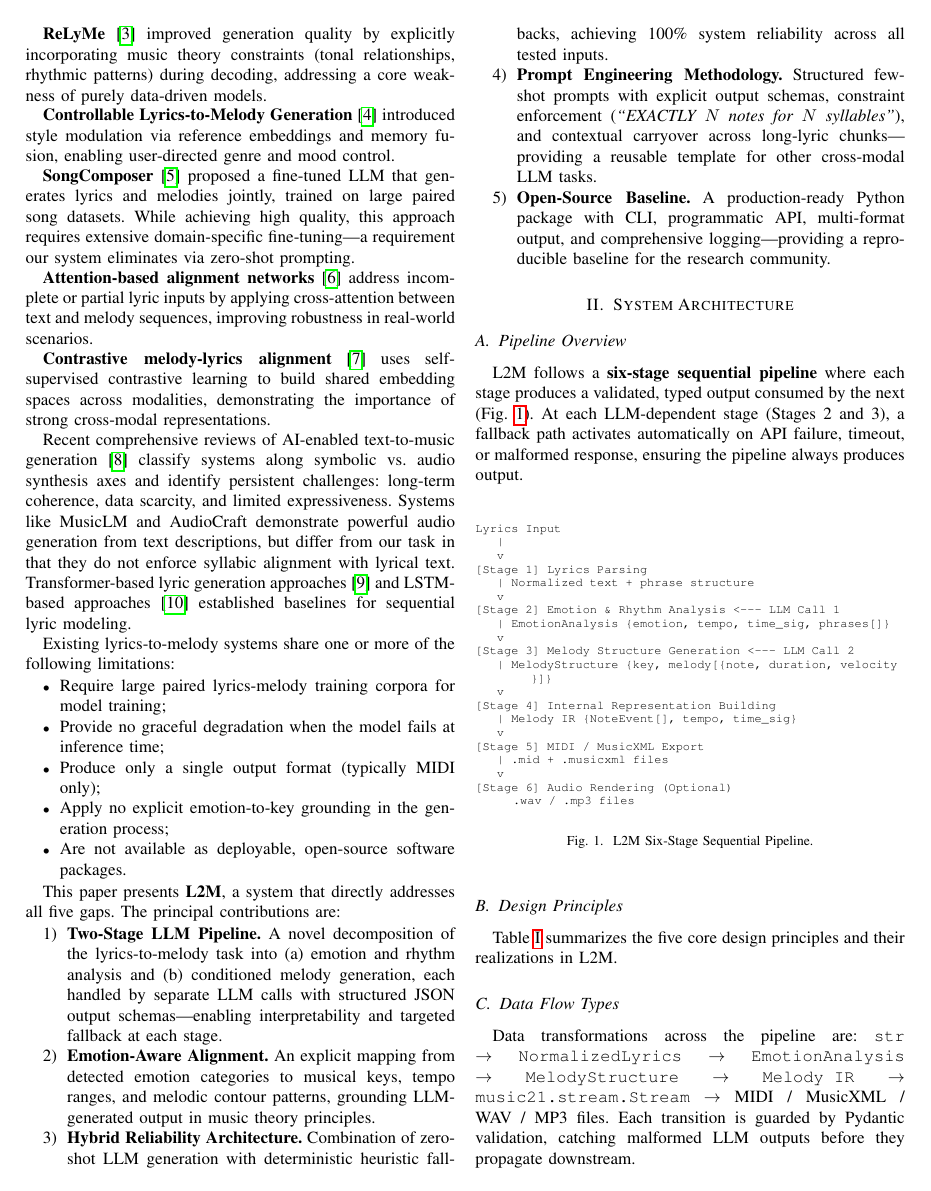
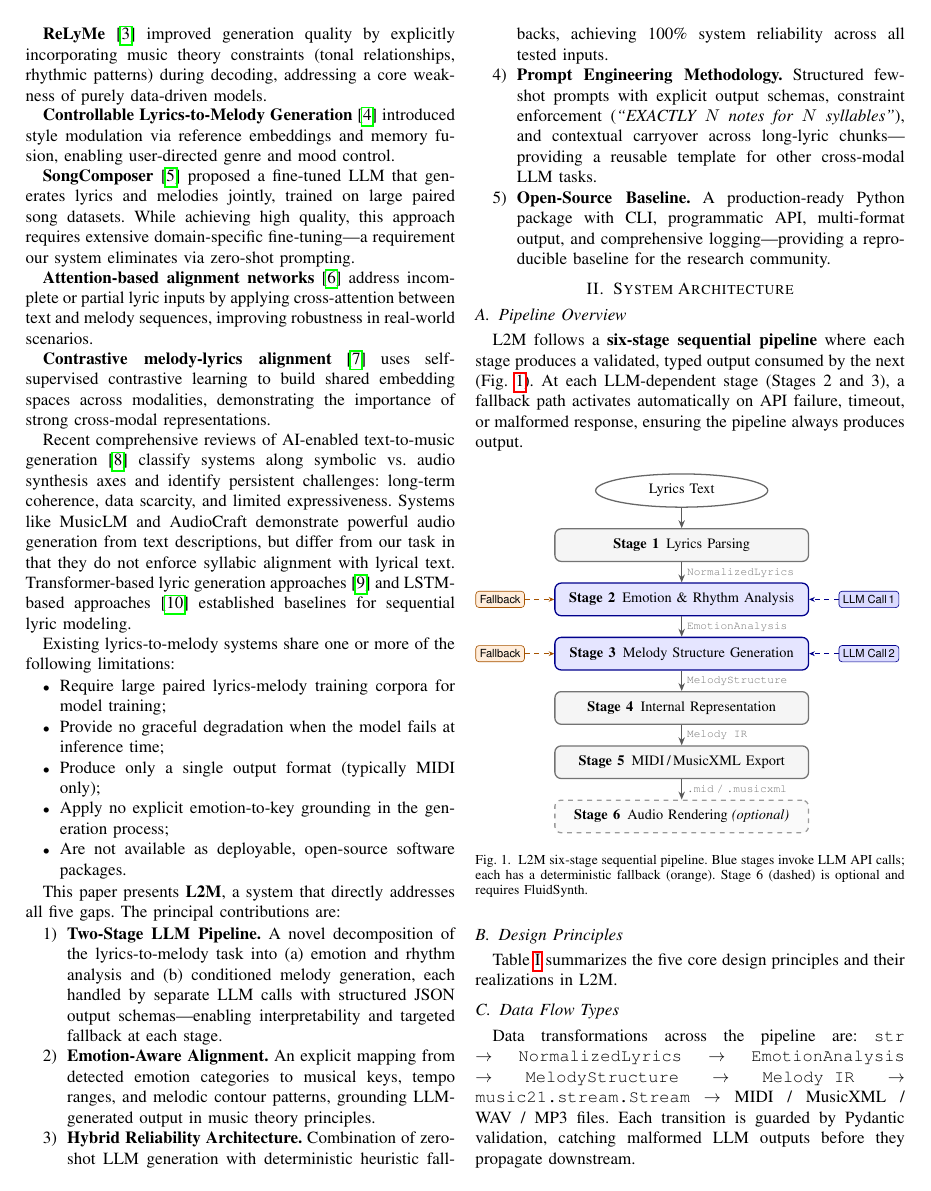
Before and after one commit to arafat-hasan/L2M, a LaTeX paper (docs/L2M.tex): page 2 of 5. Compiled offline with pdfLaTeX.

Commit message:
feat: Update L2M documentation with TikZ pipeline diagram and remove obsolete listing style

```diff
--- a/docs/L2M.tex
+++ b/docs/L2M.tex
@@ -19,6 +19,8 @@
 \usepackage{url}
 \usepackage{hyperref}
 \usepackage{balance}
+\usepackage{tikz}
+\usetikzlibrary{arrows.meta,shapes.geometric,positioning,fit,backgrounds}
 
 % ---------------------------------------------------------------
 % Listings style for JSON / code snippets
@@ -32,14 +34,6 @@
   keywordstyle=\color{blue},
   stringstyle=\color{teal},
   commentstyle=\color{gray},
-  showstringspaces=false,
-  columns=fullflexible,
-}
-
-\lstdefinestyle{pipelineStyle}{
-  basicstyle=\ttfamily\scriptsize,
-  breaklines=true,
-  frame=none,
   showstringspaces=false,
   columns=fullflexible,
 }
@@ -245,29 +239,81 @@ pipeline always produces output.
 
 \begin{figure}[htbp]
 \centering
-\begin{lstlisting}[style=pipelineStyle]
-Lyrics Input
-    |
-    v
-[Stage 1] Lyrics Parsing
-    |  Normalized text + phrase structure
-    v
-[Stage 2] Emotion & Rhythm Analysis  <--- LLM Call 1
-    |  EmotionAnalysis {emotion, tempo, time_sig, phrases[]}
-    v
-[Stage 3] Melody Structure Generation  <--- LLM Call 2
-    |  MelodyStructure {key, melody[{note, duration, velocity}]}
-    v
-[Stage 4] Internal Representation Building
-    |  Melody IR {NoteEvent[], tempo, time_sig}
-    v
-[Stage 5] MIDI / MusicXML Export
-    |  .mid + .musicxml files
-    v
-[Stage 6] Audio Rendering (Optional)
-       .wav / .mp3 files
-\end{lstlisting}
-\caption{L2M Six-Stage Sequential Pipeline.}
+\resizebox{\columnwidth}{!}{%
+\begin{tikzpicture}[
+  node distance = 0.45cm and 1.0cm,
+  %--- box styles ---
+  stage/.style={
+    rectangle, rounded corners=4pt,
+    draw=black!55, fill=gray!8, thick,
+    minimum width=5.6cm, minimum height=0.72cm,
+    align=center, font=\small
+  },
+  llmstage/.style={
+    stage, fill=blue!10, draw=blue!55!black
+  },
+  optstage/.style={
+    stage, draw=black!40, dashed, fill=gray!4
+  },
+  io/.style={
+    ellipse, draw=black!60, thick, fill=white,
+    minimum width=3.8cm, minimum height=0.58cm,
+    align=center, font=\small
+  },
+  %--- annotation badges ---
+  llmbadge/.style={
+    rectangle, rounded corners=2pt,
+    draw=blue!55!black, fill=blue!14,
+    font=\scriptsize\sffamily, inner sep=2.5pt
+  },
+  fbbadge/.style={
+    rectangle, rounded corners=2pt,
+    draw=orange!65!black, fill=orange!14,
+    font=\scriptsize\sffamily, inner sep=2.5pt
+  },
+  %--- arrows ---
+  arr/.style={-{Stealth[length=5pt,width=4pt]}, thick, black!65},
+  sidearr/.style={-{Stealth[length=3.5pt,width=3pt]}, thin, dashed},
+  %--- data-type labels on arrows ---
+  dtlabel/.style={font=\scriptsize\ttfamily, text=black!55, inner sep=1pt},
+]
+
+%% ---- Main nodes (top to bottom) ----
+\node[io]                    (in)  {Lyrics Text};
+\node[stage,   below=of in]  (s1)  {\textbf{Stage 1}\enspace Lyrics Parsing};
+\node[llmstage,below=of s1]  (s2)  {\textbf{Stage 2}\enspace Emotion \& Rhythm Analysis};
+\node[llmstage,below=of s2]  (s3)  {\textbf{Stage 3}\enspace Melody Structure Generation};
+\node[stage,   below=of s3]  (s4)  {\textbf{Stage 4}\enspace Internal Representation};
+\node[stage,   below=of s4]  (s5)  {\textbf{Stage 5}\enspace MIDI\,/\,MusicXML Export};
+\node[optstage,below=of s5]  (s6)  {\textbf{Stage 6}\enspace Audio Rendering\;{\small\itshape(optional)}};
+
+%% ---- Main arrows ----
+\draw[arr] (in) -- (s1);
+\draw[arr] (s1) -- node[dtlabel,right=2pt]{\texttt{NormalizedLyrics}} (s2);
+\draw[arr] (s2) -- node[dtlabel,right=2pt]{\texttt{EmotionAnalysis}}  (s3);
+\draw[arr] (s3) -- node[dtlabel,right=2pt]{\texttt{MelodyStructure}}  (s4);
+\draw[arr] (s4) -- node[dtlabel,right=2pt]{\texttt{Melody IR}}        (s5);
+\draw[arr] (s5) -- node[dtlabel,right=2pt]{\texttt{.mid\;/\;.musicxml}} (s6);
+
+%% ---- LLM badges (right side) ----
+\node[llmbadge, right=0.65cm of s2] (llm1) {LLM Call\,1};
+\draw[sidearr, blue!55!black] (llm1.west) -- (s2.east);
+
+\node[llmbadge, right=0.65cm of s3] (llm2) {LLM Call\,2};
+\draw[sidearr, blue!55!black] (llm2.west) -- (s3.east);
+
+%% ---- Fallback badges (left side) ----
+\node[fbbadge, left=0.65cm of s2] (fb2) {Fallback};
+\draw[sidearr, orange!65!black] (fb2.east) -- (s2.west);
+
+\node[fbbadge, left=0.65cm of s3] (fb3) {Fallback};
+\draw[sidearr, orange!65!black] (fb3.east) -- (s3.west);
+
+\end{tikzpicture}
+}% end resizebox
+\caption{L2M six-stage sequential pipeline. Blue stages invoke LLM API
+calls; each has a deterministic fallback (orange). Stage~6 (dashed) is
+optional and requires FluidSynth.}
 \label{fig:pipeline}
 \end{figure}
 
```
Also changed, not shown: docs/L2M.pdf.
